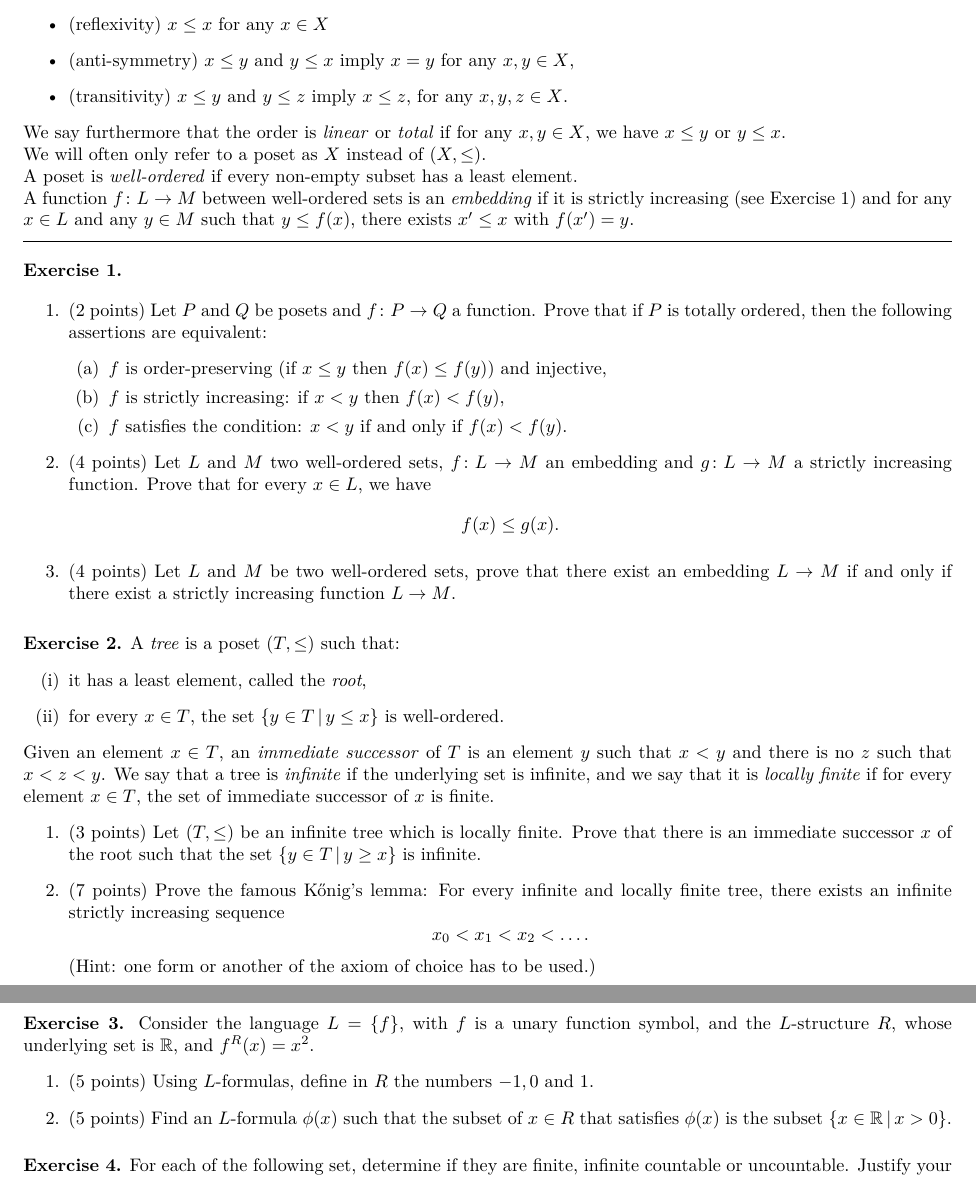
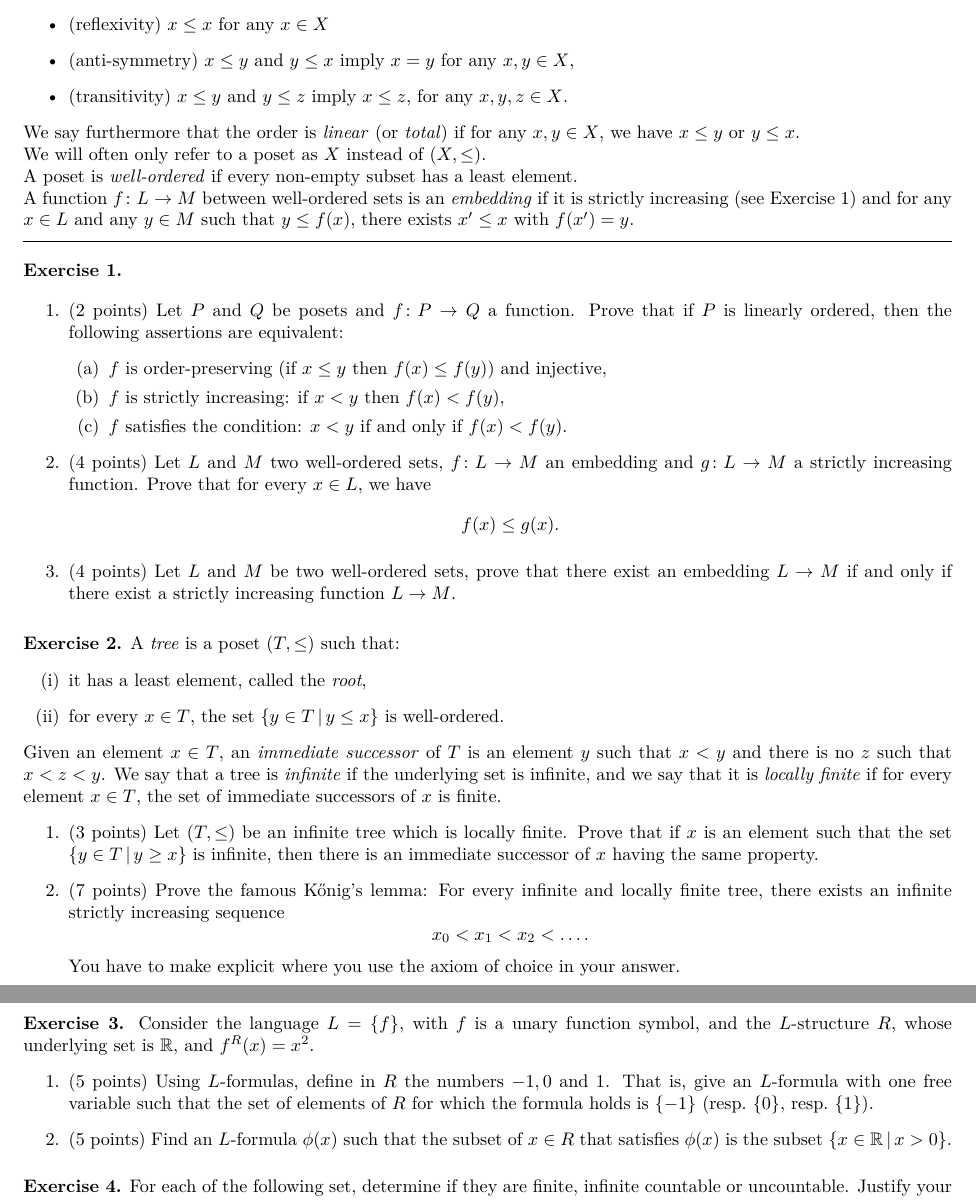
Before and after one commit to leoguetta/grondslagen, a LaTeX document (midterm.tex): two parts of pages 1 and 2 of 2, joined at a grey line, cut so that both start at the same text. Compiled offline with pdfLaTeX.

Commit message:
Petites modifications midterm.tex

```diff
--- a/midterm.tex
+++ b/midterm.tex
@@ -81,7 +81,7 @@ exists $x' \leq x$ with $f(x')=y$.
 
   \begin{enumerate}
   \item (2 points) Let $P$ and $Q$ be posets and $f \colon P \to Q$ a
-    function. Prove that if $P$ is totally ordered, then the following
+    function. Prove that if $P$ is linearly ordered, then the following
     assertions are equivalent:
     \begin{enumerate}[label=(\alph*)]
     \item $f$ is order-preserving (if $x \leq y$ then $f(x)\leq f(y)$)
@@ -113,30 +113,30 @@ that:
 Given an element $x \in T$, an \emph{immediate successor} of $T$ is an
 element $y$ such that $x < y$ and there is no $z$ such that $x < z <
 y$.
-% \begin{enumerate}
-% \item Consider
-% \end{enumerate}
 We say that a tree is \emph{infinite} if the underlying set is
 infinite, and we say that it is \emph{locally finite} if for every
-element $x \in T$, the set of immediate successor of $x$ is finite.
+element $x \in T$, the set of immediate successors of $x$ is finite.
 \begin{enumerate}
 \item (3 points) Let $(T,\leq)$ be an infinite tree which is locally
-  finite. Prove that there is an immediate successor $x$ of the root
-  such that the set $\{y \in T\,\vert\, y \geq x\}$ is infinite.
+  finite. Prove that if $x$ is an element such that the set  $\{y \in
+  T\,\vert\, y \geq x\}$ is infinite, then there is an immediate
+  successor of $x$ having the same property.
 \item (7 points) Prove the famous K\H{o}nig's lemma: For every infinite and locally
   finite tree, there exists an infinite strictly increasing
   sequence
   \[
     x_0 < x_1 < x_2 < \dots.
   \]
-  (Hint: one form or another of the axiom of choice has to be used.)
+  You have to make explicit where you use the axiom of choice in your answer.
 \end{enumerate}
 \noindent\textbf{Exercise 3.} Consider the language $L=\{f\}$, with $f$
 is a unary function symbol, and the $L$-structure $R$, whose
 underlying set is $\R$, and $f^R(x)=x^2$.
 \begin{enumerate}
 \item (5 points) Using $L$-formulas, define in $R$ the
-  numbers $-1, 0$ and $1$.
+  numbers $-1, 0$ and $1$. That is, give an $L$-formula with one free
+  variable such that the set of elements of $R$ for which the formula
+  holds is $\{-1\}$ (resp.\ $\{0\}$, resp.\ $\{1\}$).
 \item (5 points) Find an $L$-formula $\phi(x)$ such that the subset of $x \in
   R$ that satisfies $\phi(x)$ is the subset $\{x \in \R \,\vert\, x> 0\}$.
 \end{enumerate}
```
Also changed, not shown: midterm.tex (7 more changed lines).
